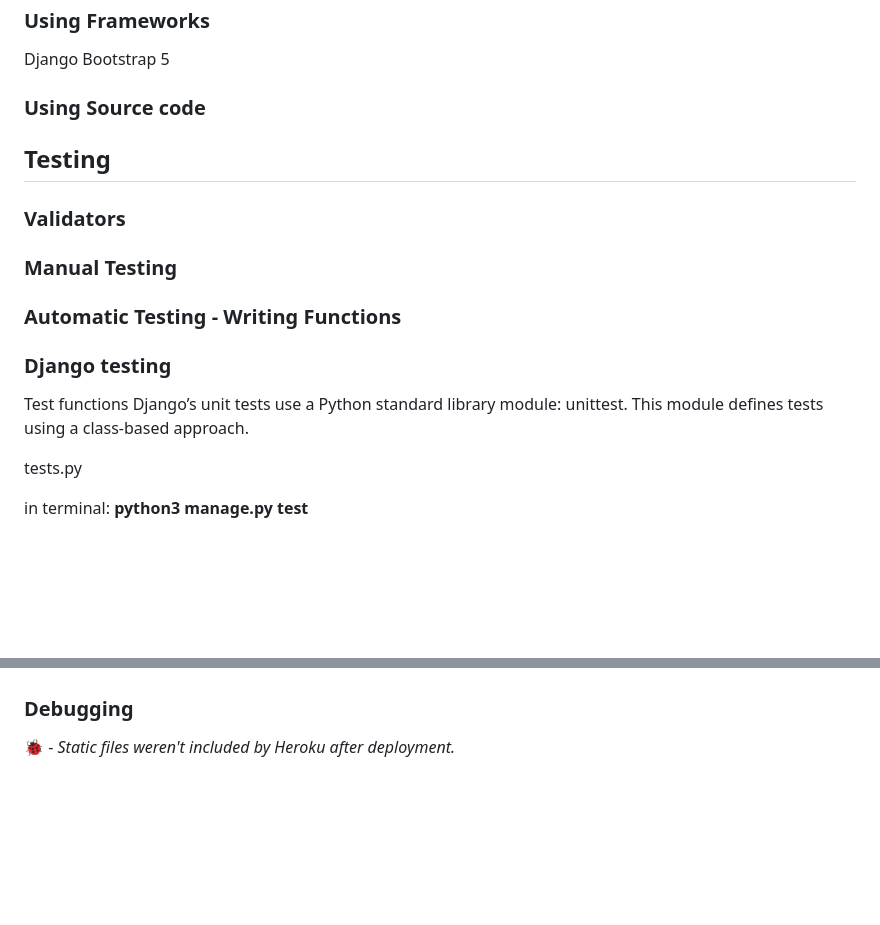
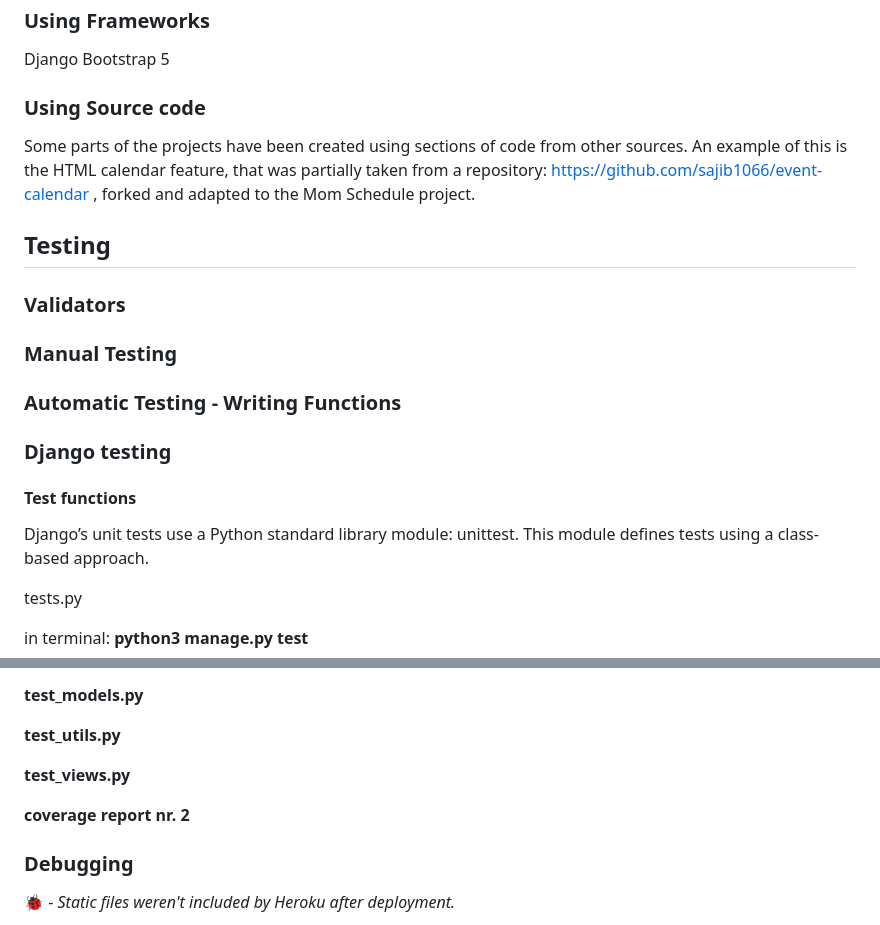
Before and after one commit to annagabain/Mom-Schedule, a Markdown page: README.md, 2 parts joined by grey strips. Drawn GitHub-style; blank space fills up the shorter version.

```diff
--- a/README.md
+++ b/README.md
@@ -155,6 +155,7 @@ Bootstrap 5
 
 ### Using Source code
 
+Some parts of the projects have been created using sections of code from other sources. An example of this is the HTML calendar feature, that was partially taken from a repository: https://github.com/sajib1066/event-calendar , forked and adapted to the Mom Schedule project.
 
 ## Testing
 
@@ -166,7 +167,7 @@ Bootstrap 5
 
 
 ### Django testing
-Test functions
+#### Test functions
 Django’s unit tests use a Python standard library module: unittest. This module defines tests using a class-based approach.
 
 tests.py
@@ -187,3 +216,14 @@ Coverage
+**test_models.py**
+
+**test_utils.py**
+
+**test_views.py**
+
+
+**coverage report nr. 2**
+
+
+
 
 ### Debugging
 
```
Also changed, not shown: other parts of README.md (+31 -3 lines), documentation_for_github_readme/coverage_htmlcov.jpg (added), documentation_for_github_readme/coverage_report_1.jpg (added), 3 other files.
